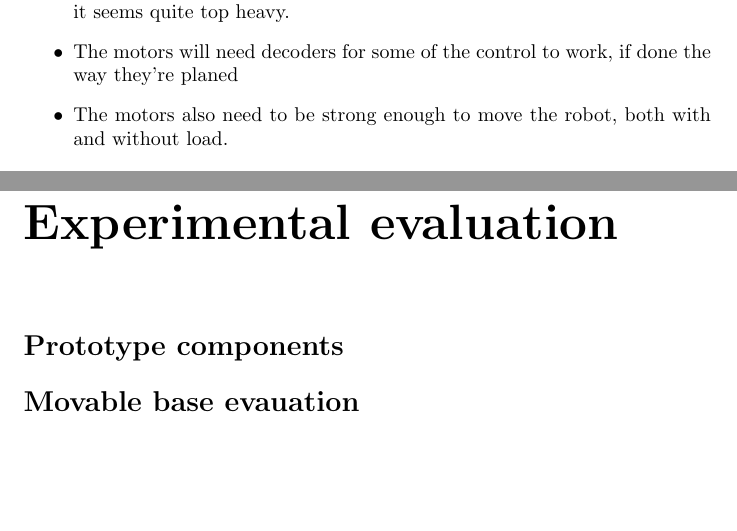
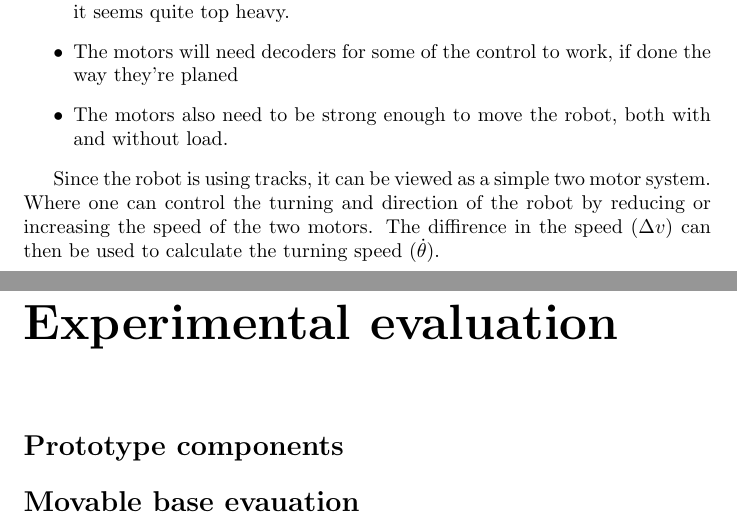
Before and after one commit to kottz/D7039E, a LaTeX document (report/report.tex, which reads report/chapters/motion.tex): two parts of pages 8 and 9 of 14, joined at a grey line, cut so that both start at the same text, the shorter picture padded with empty space. Compiled offline with pdfLaTeX.

Commit message:
Base for the control

```diff
--- a/report/chapters/motion.tex
+++ b/report/chapters/motion.tex
@@ -7,3 +7,7 @@ preliminary stuff
     \item The motors will need decoders for some of the control to work, if done the way they're planed
     \item The motors also need to be strong enough to move the robot, both with and without load.
 \end{itemize}
+
+Since the robot is using tracks, it can be viewed as a simple two motor system. Where one can control the turning
+ and direction of the robot by reducing or increasing the speed of the two motors. The diffirence in the speed ($\Delta v$)
+ can then be used to calculate the turning speed ($\dot{\theta}$).
```
